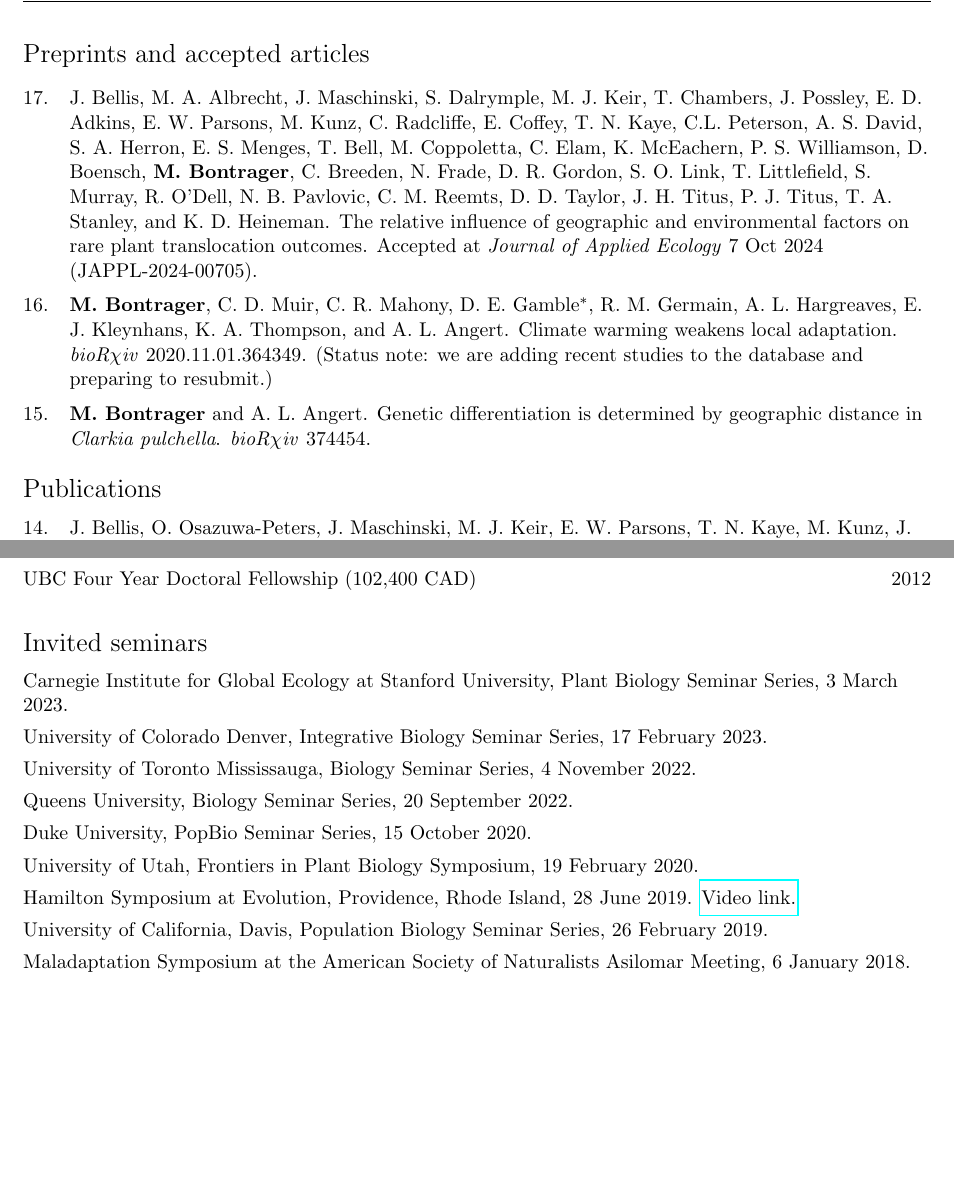
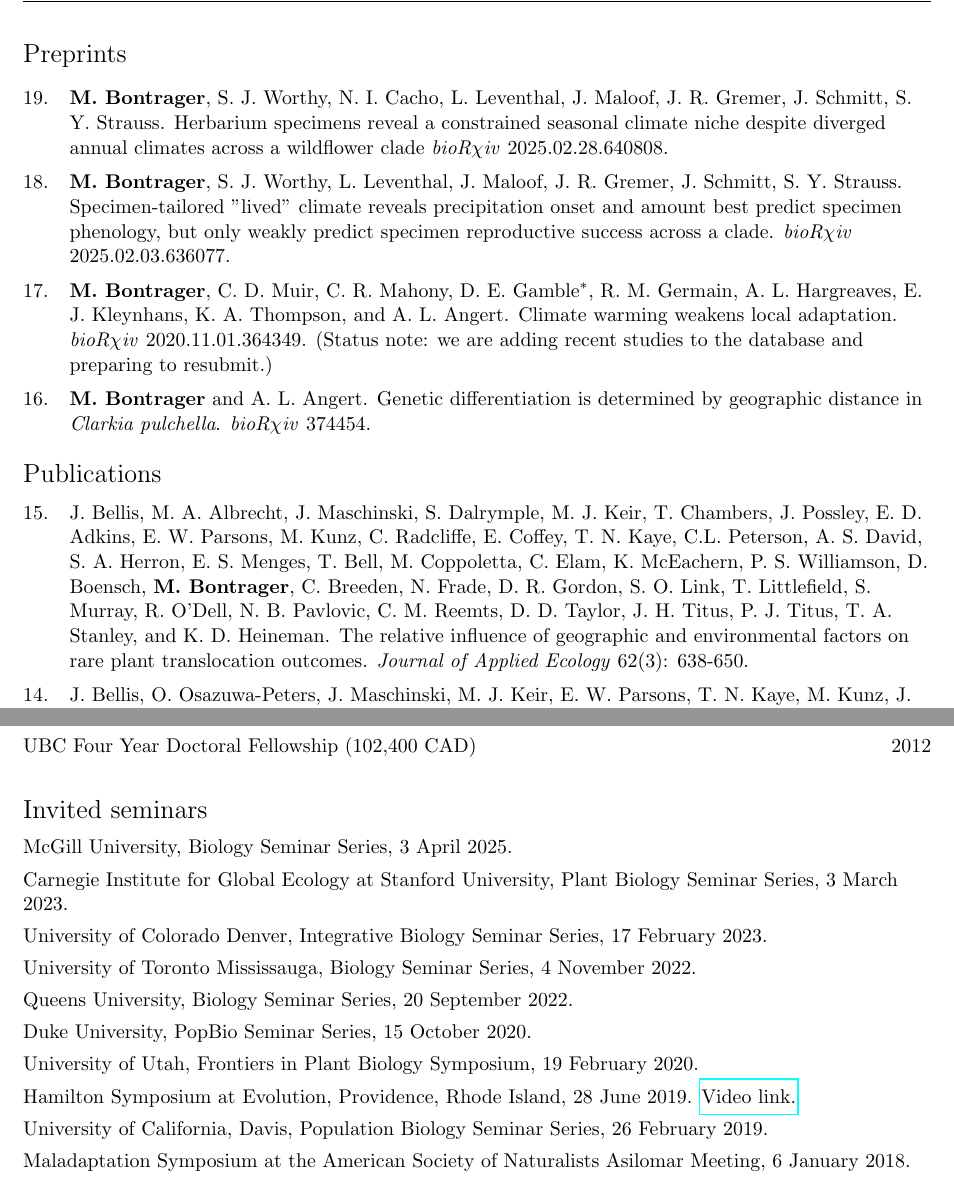
Before and after one commit to meganbontrager/CV, a LaTeX CV (Bontrager_CV.tex): two parts of pages 2 and 4 of 7, joined at a grey line, cut at the place of the change, the shorter picture padded with empty space. Compiled offline with pdfLaTeX.

Commit message:
updates for ptr

```diff
--- a/Bontrager_CV.tex
+++ b/Bontrager_CV.tex
@@ -145,16 +145,16 @@ Department of Ecology and Evolutionary Biology & \\
 
 %%% Preprints %%%
 
-\noindent\Large{Preprints and accepted articles}
+\noindent\Large{Preprints}
 \normalsize
 \medskip
 
 \def\arraystretch{1.4}
 \noindent \begin{tabular}{@{} p{0.5cm} >{\raggedright\arraybackslash}p{16.7cm}}
-17. & J. Bellis, M. A. Albrecht, J. Maschinski, S. Dalrymple, M. J. Keir, T. Chambers, J. Possley, E. D. Adkins, E. W. Parsons, M. Kunz, C. Radcliffe, E. Coffey, T. N. Kaye, C.L. Peterson, A. S. David, S. A. Herron, E. S. Menges, T. Bell, M. Coppoletta, C. Elam, K. McEachern, P. S. Williamson, D. Boensch, \textbf{M. Bontrager}, C. Breeden, N. Frade, D. R. Gordon, S. O. Link, T. Littlefield, S. Murray, R. O'Dell, N. B. Pavlovic, C. M. Reemts, D. D. Taylor, J. H. Titus, P. J. Titus, T. A. Stanley, and K. D. Heineman. The relative influence of geographic and environmental factors on rare plant translocation outcomes. Accepted at \textit{Journal of Applied Ecology} 7 Oct 2024 (JAPPL-2024-00705). \\
-16. & \textbf{M. Bontrager}, C. D. Muir, C. R. Mahony, D. E. Gamble$^{*}$, R. M. Germain, A. L. Hargreaves, E. J. Kleynhans, K. A. Thompson, and A. L. Angert. Climate warming weakens local adaptation. \textit{bioR$\chi$iv} 2020.11.01.364349. (Status note: we are adding recent studies to the database and preparing to resubmit.)\\
-15. & \textbf{M. Bontrager} and A. L. Angert. Genetic differentiation is determined by geographic distance in \textit{Clarkia pulchella}. \textit{bioR$\chi$iv} 374454. \\
-% In revision for resubmission to the \textit{American Journal of Botany}. \\
+19. & \textbf{M. Bontrager}, S. J. Worthy, N. I. Cacho, L. Leventhal, J. Maloof, J. R. Gremer, J. Schmitt, S. Y. Strauss. Herbarium specimens reveal a constrained seasonal climate niche despite diverged annual climates across a wildflower clade \textit{bioR$\chi$iv} 2025.02.28.640808.\\
+18. & \textbf{M. Bontrager}, S. J. Worthy, L. Leventhal, J. Maloof, J. R. Gremer, J. Schmitt, S. Y. Strauss. Specimen-tailored "lived" climate reveals precipitation onset and amount best predict specimen phenology, but only weakly predict specimen reproductive success across a clade. \textit{bioR$\chi$iv} 2025.02.03.636077.\\
+17. & \textbf{M. Bontrager}, C. D. Muir, C. R. Mahony, D. E. Gamble$^{*}$, R. M. Germain, A. L. Hargreaves, E. J. Kleynhans, K. A. Thompson, and A. L. Angert. Climate warming weakens local adaptation. \textit{bioR$\chi$iv} 2020.11.01.364349. (Status note: we are adding recent studies to the database and preparing to resubmit.)\\
+16. & \textbf{M. Bontrager} and A. L. Angert. Genetic differentiation is determined by geographic distance in \textit{Clarkia pulchella}. \textit{bioR$\chi$iv} 374454. \\
 \end{tabular}
 
 \bigskip
@@ -170,6 +170,7 @@ Department of Ecology and Evolutionary Biology & \\
 
 \def\arraystretch{1.4}
 \noindent \begin{tabular}{@{} p{0.5cm} >{\raggedright\arraybackslash}p{16.7cm}}
+15. & J. Bellis, M. A. Albrecht, J. Maschinski, S. Dalrymple, M. J. Keir, T. Chambers, J. Possley, E. D. Adkins, E. W. Parsons, M. Kunz, C. Radcliffe, E. Coffey, T. N. Kaye, C.L. Peterson, A. S. David, S. A. Herron, E. S. Menges, T. Bell, M. Coppoletta, C. Elam, K. McEachern, P. S. Williamson, D. Boensch, \textbf{M. Bontrager}, C. Breeden, N. Frade, D. R. Gordon, S. O. Link, T. Littlefield, S. Murray, R. O'Dell, N. B. Pavlovic, C. M. Reemts, D. D. Taylor, J. H. Titus, P. J. Titus, T. A. Stanley, and K. D. Heineman. The relative influence of geographic and environmental factors on rare plant translocation outcomes. \textit{Journal of Applied Ecology} 62(3): 638-650. \\
 14. & J. Bellis, O. Osazuwa‐Peters, J. Maschinski, M. J. Keir, E. W. Parsons, T. N. Kaye, M. Kunz, J. Possley, E. Menges, S. A. Smith, D. Roth, D. Brewer, W. Brumback, J. J. Lange, C. Niederer, J. B. Turner‐Skoff, \textbf{M. Bontrager}, R. Braham, M. Coppoletta, K. D. Holl, P. Williamson, T. Bell, J. L. Jonas, K. McEachern, K. L. Robertson, S. J. Birnbaum, A. Dattilo, J. J. Dollard Jr, J. Fant, W. Kishida, P. Lesica, S. O. Link, N. B. Pavlovic, J. Poole, C. M. Reemts, P. Stiling, D. D. Taylor, J. H. Titus, P. J. Titus, E. D. Adkins, T. Chambers, M. W. Paschke, K. D. Heineman, and M. A. Albrecht (2024). Identifying predictors of translocation success in rare plant species. \textit{Conservation Biology} 38(2): e14190. \\
 & \textit{Maternity leave: October 2023-May 2024} \\
 13. & D. S. Srivastava, L. Coristine, A. L. Angert, \textbf{M. Bontrager}, S. L. Amundrud, J. L. Williams, A. C. Y. Yeung, D.R. de Zwaan, P. L. Thompson, S. N. Aitken, J. M. Sunday, M. I. O'Connor, J. Whitton, N. E. M. Brown, C. D. MacLeod, L. Wegener Parfrey, J. R. Bernhardt, J. Carrillo, C. D. G. Harley, P. T. Martone, B. G. Freeman, M. Tseng, and S. D. Donner (2021). Wildcards in climate change biology. \textit{Ecological Monographs} 91: e01471. \\
@@ -271,6 +277,7 @@ UBC Four Year Doctoral Fellowship (102,400 CAD) & 2012 \\
 
 \def\arraystretch{1.3}
 \noindent \begin{tabular}{@{} >{\raggedright\arraybackslash}p{17.2cm}}
+McGill University, Biology Seminar Series, 3 April 2025. \\
 Carnegie Institute for Global Ecology at Stanford University, Plant Biology Seminar Series, 3 March 2023.\\
 University of Colorado Denver, Integrative Biology Seminar Series, 17 February 2023.\\
 University of Toronto Mississauga, Biology Seminar Series, 4 November 2022.\\
@@ -285,6 +292,8 @@ Maladaptation Symposium at the American Society of Naturalists Asilomar Meeting,
 
 
 
+\newpage
+
 
 %%% Selected presentations %%%
 
```
Also changed, not shown: Bontrager_CV.pdf, Bontrager_CV.tex (36 more changed lines), 1 other file. Lines whose indentation alone changed are shown as unchanged.
